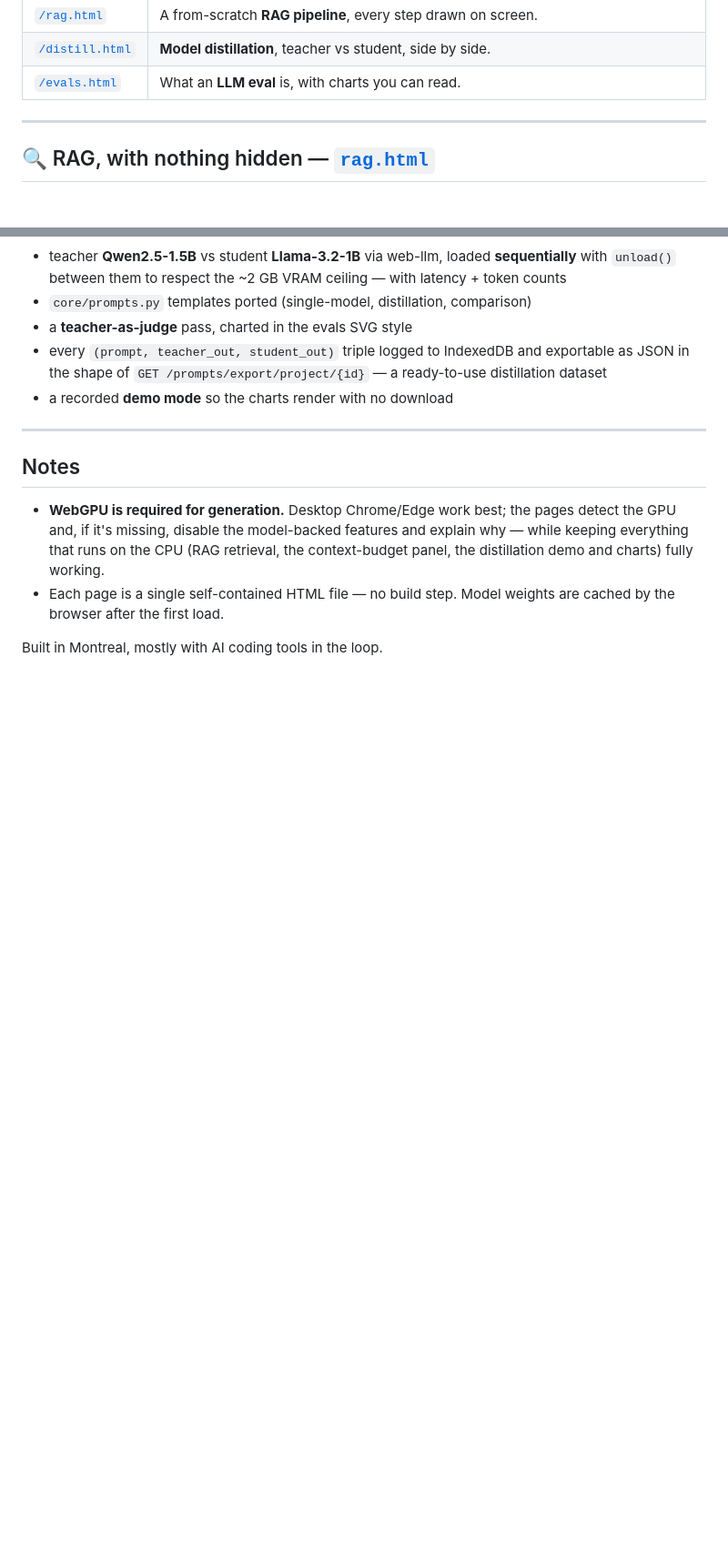
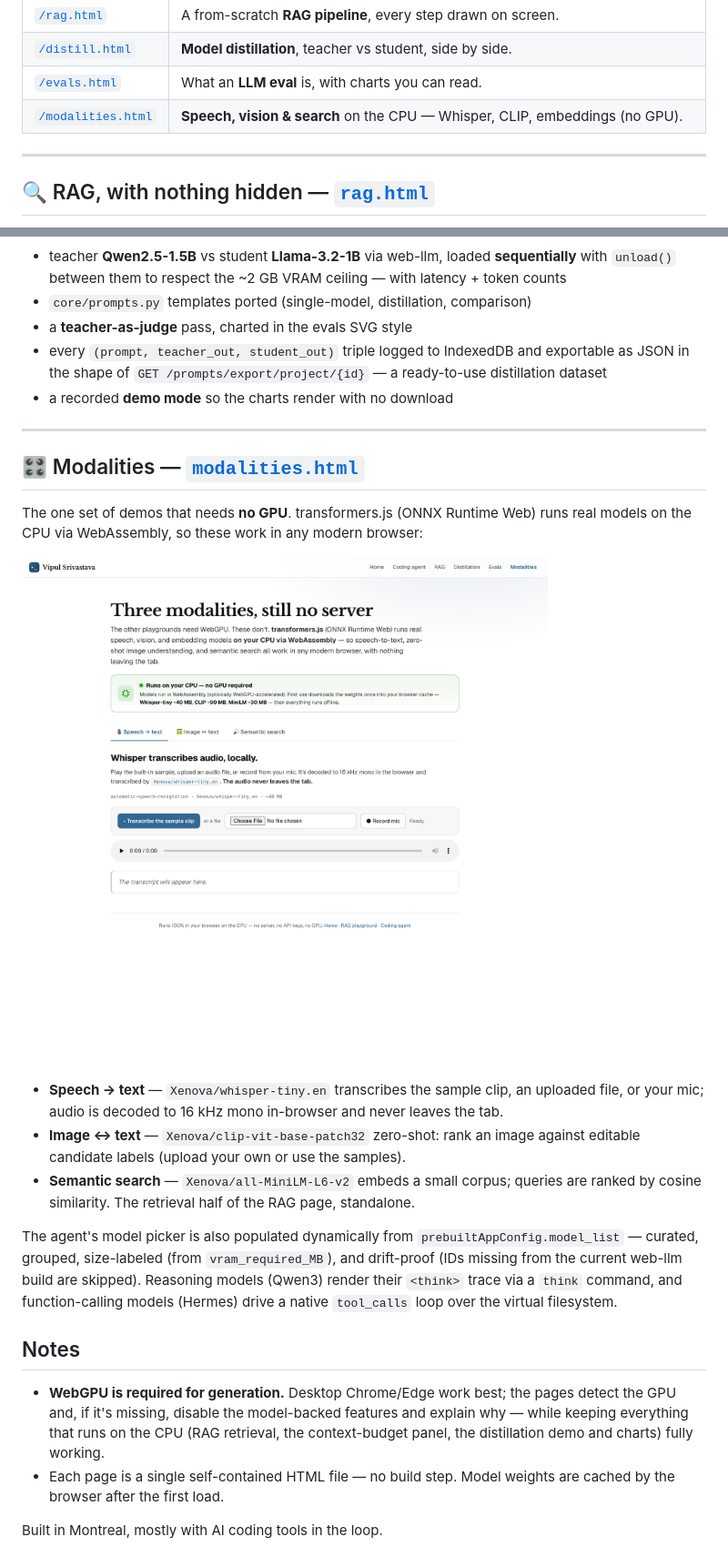
Before and after one commit to credo92/credo92.github.io, a Markdown page: Readme.md, 2 parts joined by grey strips. Shown at 91% size. Drawn GitHub-style; pictures changed too: assets/screens/modalities.png (added); blank space fills up the shorter version.

```diff
--- a/Readme.md
+++ b/Readme.md
@@ -13,6 +13,7 @@ your GPU via WebGPU. Deployed with GitHub Pages.
 | [`/rag.html`](https://credo92.github.io/rag.html) | A from-scratch **RAG pipeline**, every step drawn on screen. |
 | [`/distill.html`](https://credo92.github.io/distill.html) | **Model distillation**, teacher vs student, side by side. |
 | [`/evals.html`](https://credo92.github.io/evals.html) | What an **LLM eval** is, with charts you can read. |
+| [`/modalities.html`](https://credo92.github.io/modalities.html) | **Speech, vision & search** on the CPU — Whisper, CLIP, embeddings (no GPU). |
 
 ---
 
@@ -53,6 +54,25 @@ ported so a teacher and a student answer the same prompt **side by side** on you
 
 ---
 
+## 🎛️ Modalities — [`modalities.html`](https://credo92.github.io/modalities.html)
+
+The one set of demos that needs **no GPU**. transformers.js (ONNX Runtime Web) runs real models on the
+CPU via WebAssembly, so these work in any modern browser:
+
+![Modalities playground](assets/screens/modalities.png)
+
+- **Speech → text** — `Xenova/whisper-tiny.en` transcribes the sample clip, an uploaded file, or your
+  mic; audio is decoded to 16 kHz mono in-browser and never leaves the tab.
+- **Image ↔ text** — `Xenova/clip-vit-base-patch32` zero-shot: rank an image against editable candidate
+  labels (upload your own or use the samples).
+- **Semantic search** — `Xenova/all-MiniLM-L6-v2` embeds a small corpus; queries are ranked by cosine
+  similarity. The retrieval half of the RAG page, standalone.
+
+The agent's model picker is also populated dynamically from `prebuiltAppConfig.model_list` — curated,
+grouped, size-labeled (from `vram_required_MB`), and drift-proof (IDs missing from the current web-llm
+build are skipped). Reasoning models (Qwen3) render their `<think>` trace via a `think` command, and
+function-calling models (Hermes) drive a native `tool_calls` loop over the virtual filesystem.
+
 ## Notes
 
 - **WebGPU is required for generation.** Desktop Chrome/Edge work best; the pages detect the GPU
```
Also changed, not shown: 7 other files.
